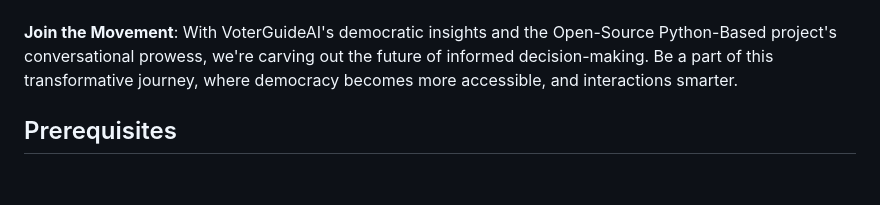
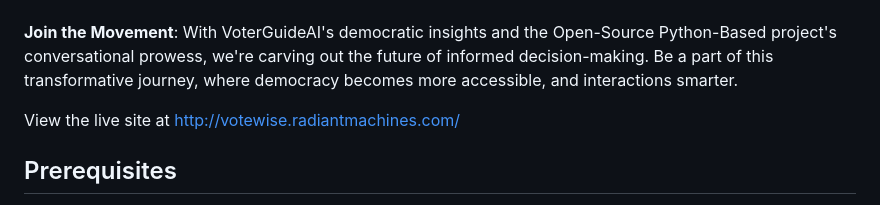
Before and after one commit to tedai-hackathon/VoteWise, a Markdown page: README.md, the part around the change. GitHub-like rendering; blank space fills up the shorter version.

Commit message:
live site

```diff
--- a/README.md
+++ b/README.md
@@ -44,6 +44,7 @@ In aligning genuine public sentiment with broader objectives, we're not merely a
 **Join the Movement**:
 With VoterGuideAI's democratic insights and the Open-Source Python-Based project's conversational prowess, we're carving out the future of informed decision-making. Be a part of this transformative journey, where democracy becomes more accessible, and interactions smarter.
 
+View the live site at http://votewise.radiantmachines.com/
 
 ## Prerequisites
 
```
